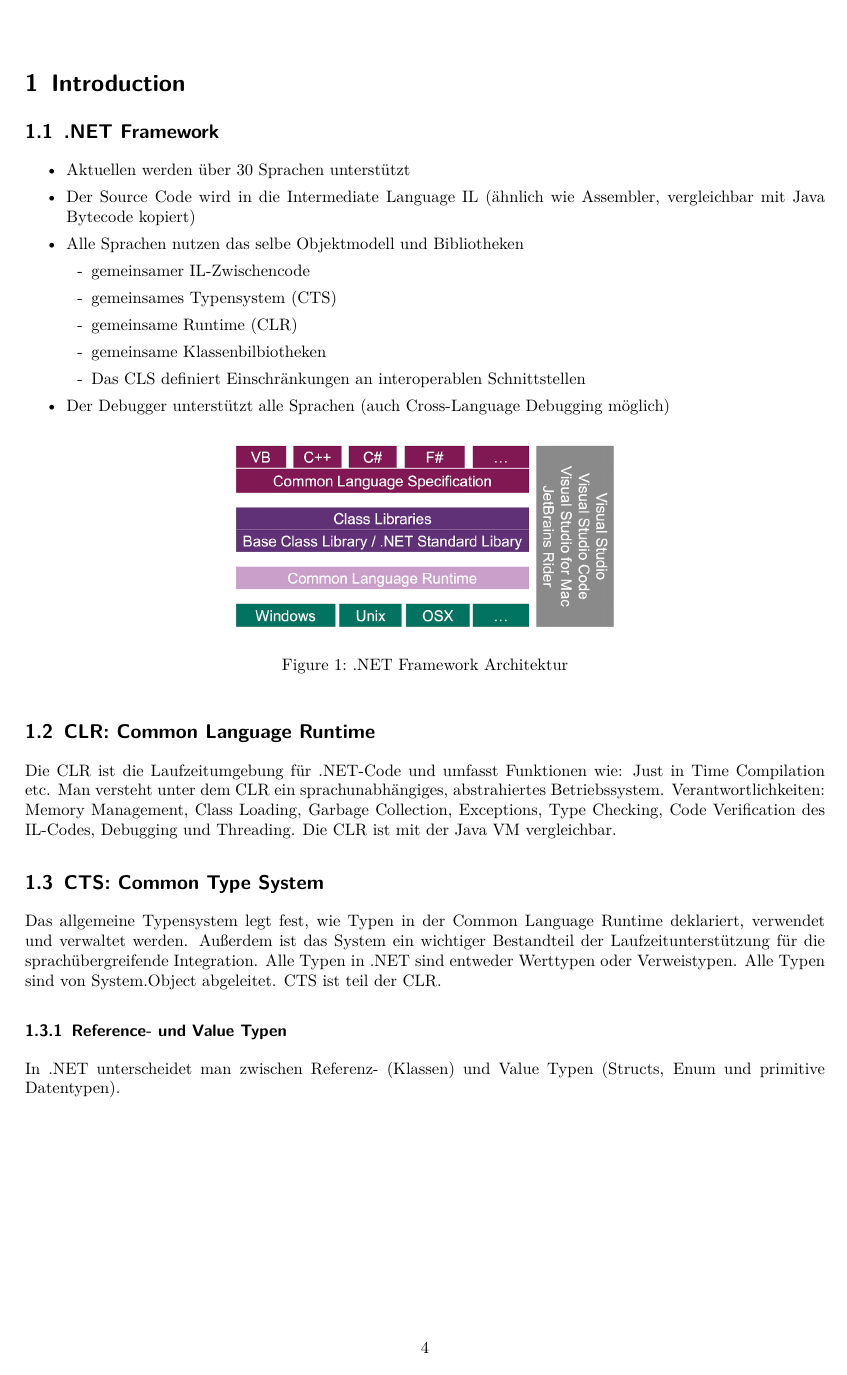
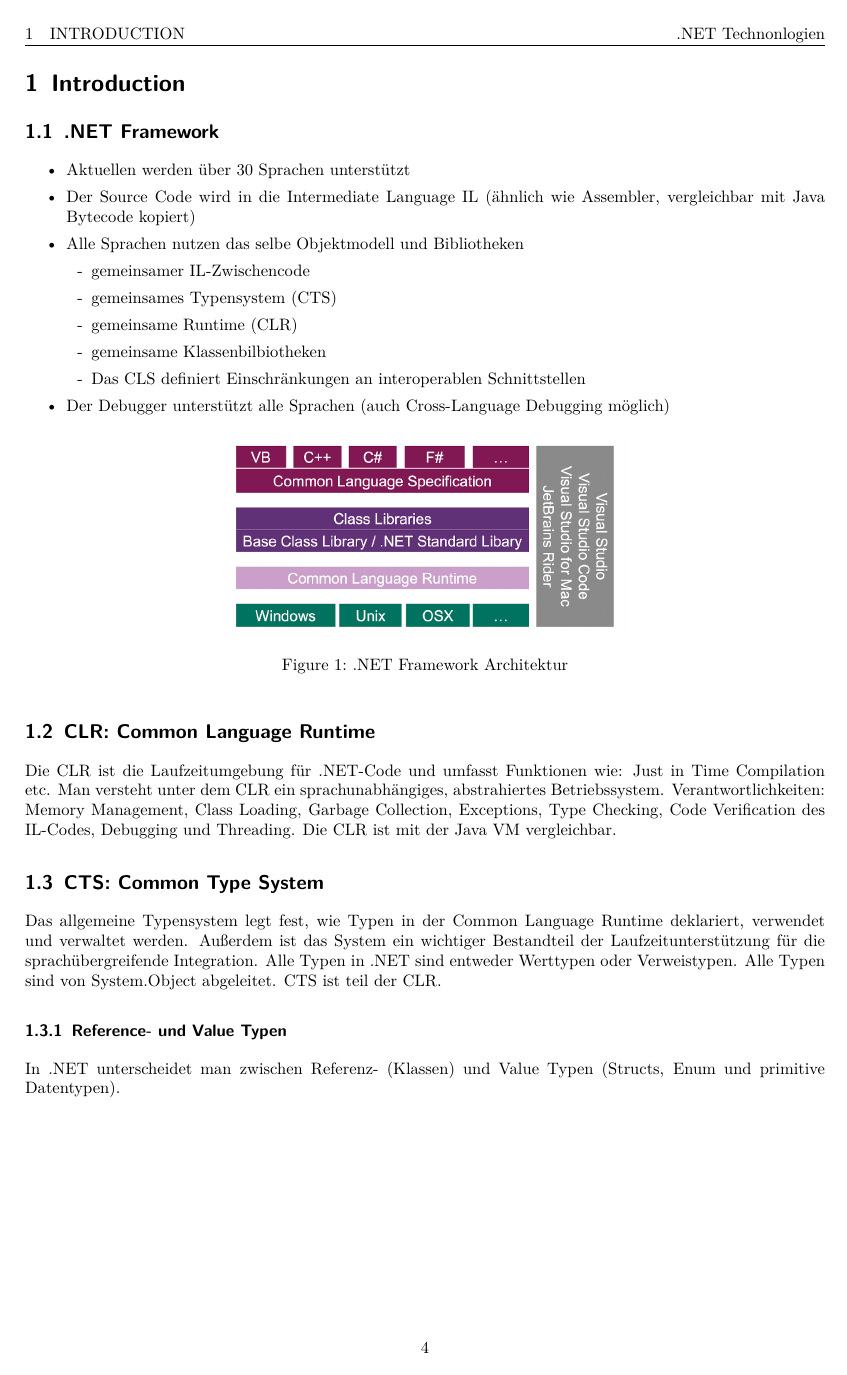
Before and after one commit to marcoagostini/.NET_OST, a LaTeX document (DotNet.tex, which reads header.tex): page 4 of 27 before the commit and page 4 of 28 after it. Compiled offline with pdfLaTeX.

Commit message:
changed header and added two weeks

```diff
--- a/header.tex
+++ b/header.tex
@@ -10,6 +10,7 @@
 \usepackage{subfiles}
 \usepackage{enumitem}
 \usepackage{hyperref}
+\usepackage{fancyhdr}
 
 % compact items
 \setlength{\parindent}{0cm}
@@ -17,6 +18,10 @@
 
 \graphicspath{ {images/} }
 \geometry{top=2cm,left=2cm,right=2cm,bottom=2cm}
+
+\pagestyle{fancy}
+\rhead{.NET Technonlogien}
+\lhead{ \leftmark  }
 
 \definecolor{codegreen}{rgb}{0,0.6,0}
 \definecolor{codegray}{rgb}{0.5,0.5,0.5}
```
Also changed, not shown: DotNet.tex (+1 -1 lines), sections/09_week.tex (+1 -1 lines), sections/10_week.tex (added, +7 -0 lines), DotNet.pdf.
